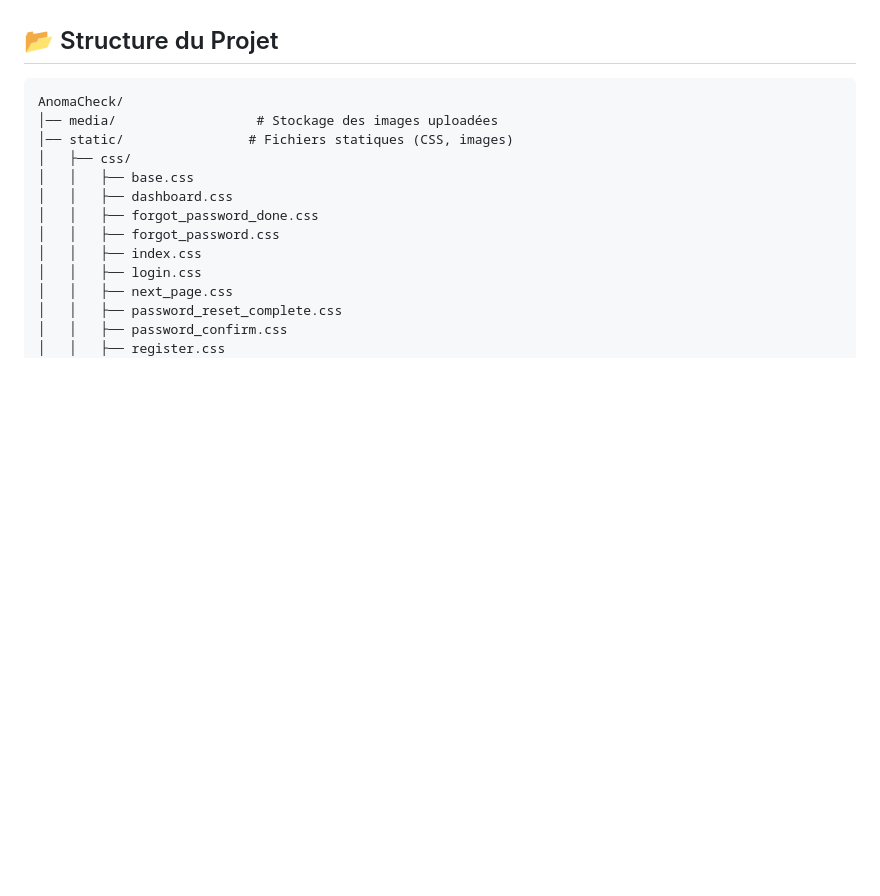
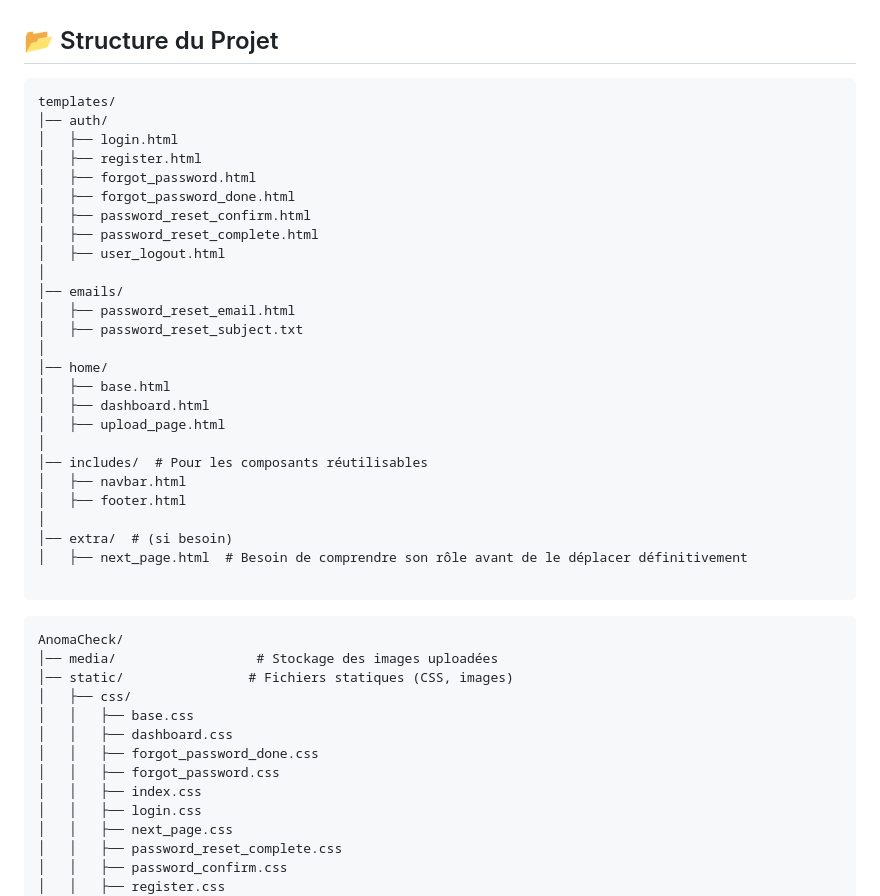
Before and after one commit to ncharles11/AnomaCheck, a Markdown page: README.md, the part around the change. Drawn GitHub-style; blank space fills up the shorter version.

````diff
--- a/README.md
+++ b/README.md
@@ -10,6 +10,34 @@ AnomaCheck est une application web pour la détection automatique d'anomalies vi
 ✔ Interface simple et accessible 🎨
 
 ## 📂 Structure du Projet
+```
+templates/
+│── auth/
+│   ├── login.html
+│   ├── register.html
+│   ├── forgot_password.html
+│   ├── forgot_password_done.html
+│   ├── password_reset_confirm.html
+│   ├── password_reset_complete.html
+│   ├── user_logout.html
+│
+│── emails/
+│   ├── password_reset_email.html
+│   ├── password_reset_subject.txt
+│
+│── home/
+│   ├── base.html
+│   ├── dashboard.html
+│   ├── upload_page.html
+│
+│── includes/  # Pour les composants réutilisables
+│   ├── navbar.html
+│   ├── footer.html
+│
+│── extra/  # (si besoin)
+│   ├── next_page.html  # Besoin de comprendre son rôle avant de le déplacer définitivement
+
+```
 ```
 AnomaCheck/
 │── media/                  # Stockage des images uploadées
````
